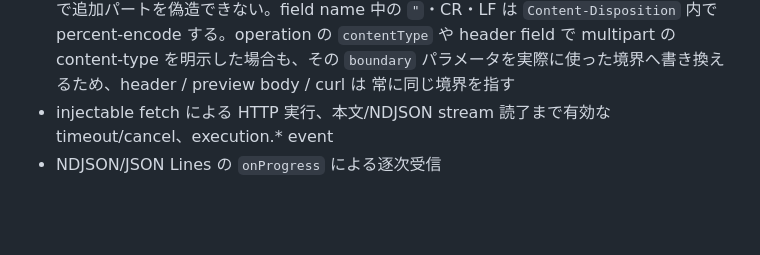
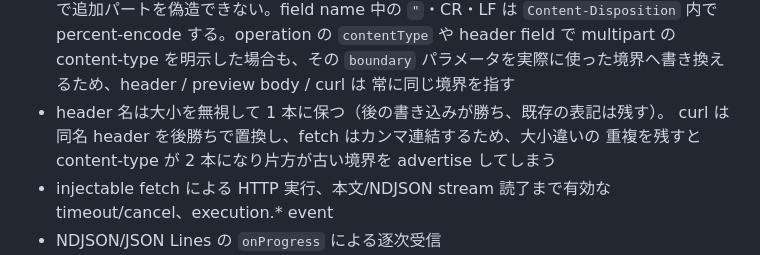
Before and after one commit to opaopa6969/OpaDeck, a Markdown page: docs/ja/IMPLEMENTATION.md, the part around the change. Drawn GitHub-style; blank space fills up the shorter version.

```diff
--- a/docs/ja/IMPLEMENTATION.md
+++ b/docs/ja/IMPLEMENTATION.md
@@ -76,6 +76,9 @@ file:
   header field で multipart の content-type を明示した場合も、その `boundary`
   パラメータを実際に使った境界へ書き換えるため、header / preview body / curl は
   常に同じ境界を指す
+- header 名は大小を無視して 1 本に保つ（後の書き込みが勝ち、既存の表記は残す）。
+  curl は同名 header を後勝ちで置換し、fetch はカンマ連結するため、大小違いの
+  重複を残すと content-type が 2 本になり片方が古い境界を advertise してしまう
 - injectable fetch による HTTP 実行、本文/NDJSON stream 読了まで有効な
   timeout/cancel、execution.* event
 - NDJSON/JSON Lines の `onProgress` による逐次受信
```
Also changed, not shown: docs/autonomy/2026-09-19-multipart-part-injection.md (+72 -0 lines), docs/en/IMPLEMENTATION.md (+4 -0 lines).
